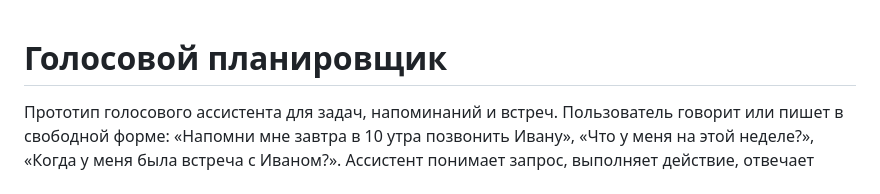
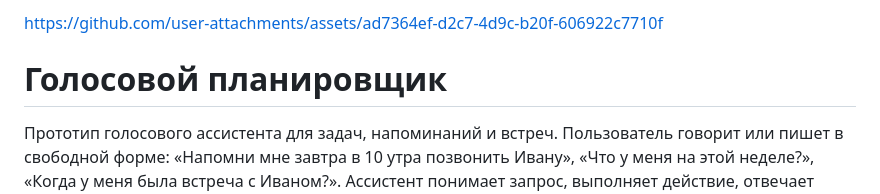
Before and after one commit to Margaryan22/hokaton_assistent, a Markdown page: README.md, the part around the change. Rendered like a GitHub page.

Commit message:
Update README with user attachmREADME: add demo videoents link
Added a link to user attachments in the README.

```diff
--- a/README.md
+++ b/README.md
@@ -1,3 +1,7 @@
+
+
+https://github.com/user-attachments/assets/ad7364ef-d2c7-4d9c-b20f-606922c7710f
+
 # Голосовой планировщик
 
 Прототип голосового ассистента для задач, напоминаний и встреч. Пользователь говорит или пишет в свободной форме: «Напомни мне завтра в 10 утра позвонить Ивану», «Что у меня на этой неделе?», «Когда у меня была встреча с Иваном?». Ассистент понимает запрос, выполняет действие, отвечает текстом и голосом и переспрашивает, если чего-то не хватает.
```
